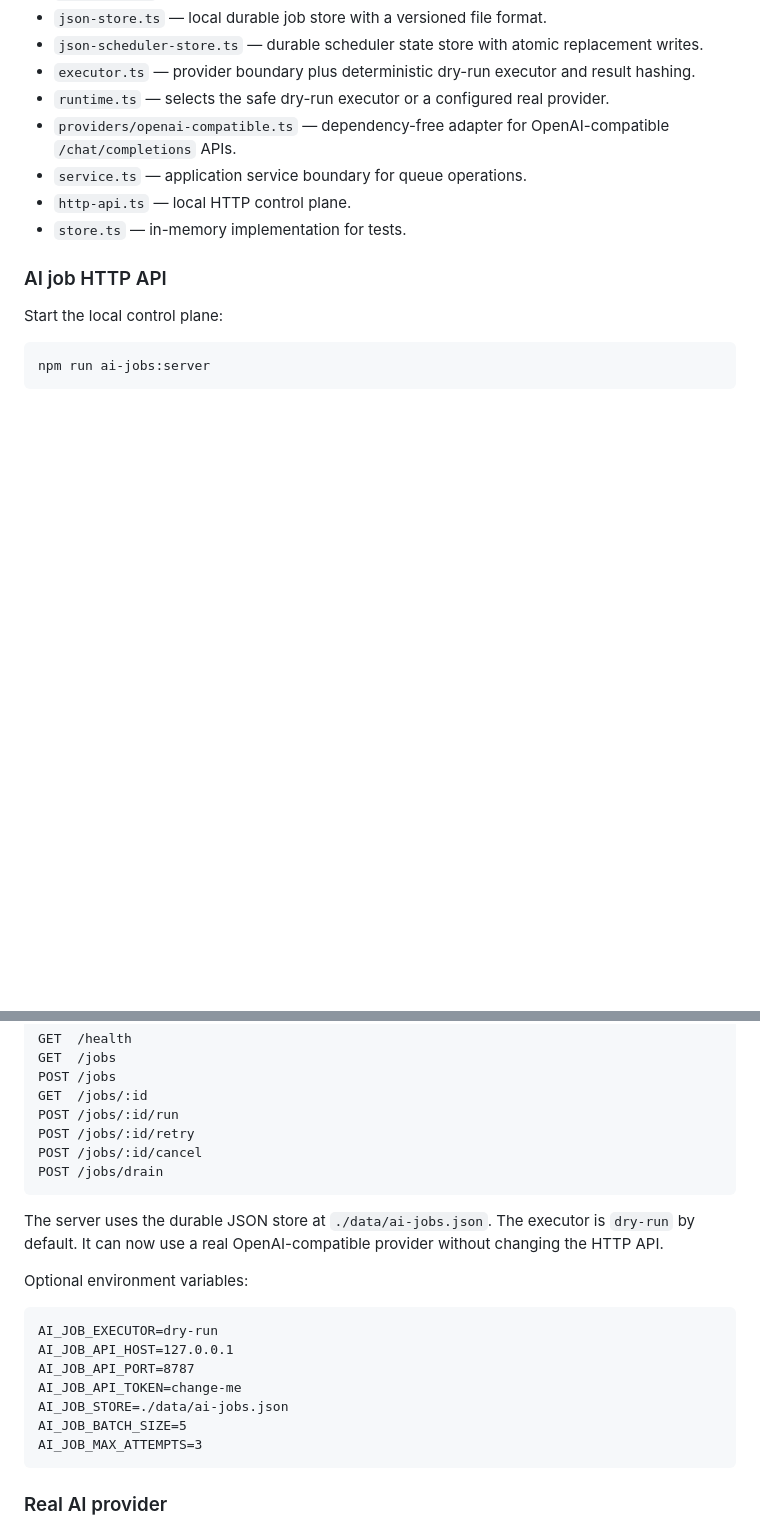
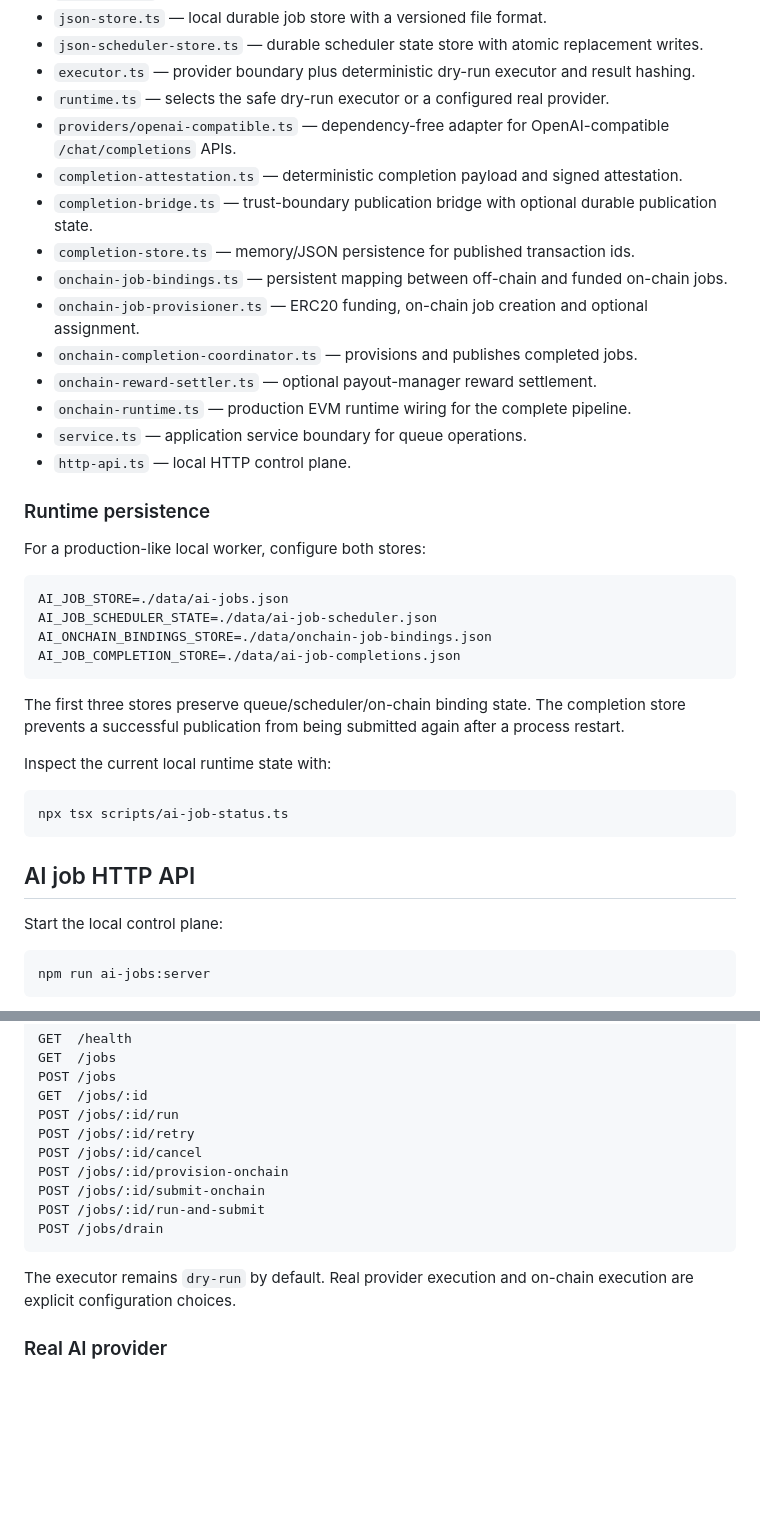
Before and after one commit to viktoriankv02/ai-hub, a Markdown page: README.md, 2 parts joined by grey strips. Drawn GitHub-style; blank space fills up the shorter version.

````diff
--- a/README.md
+++ b/README.md
@@ -90,11 +43,37 @@ The first implementation lives under `agents/ai-jobs/`:
 - `executor.ts` — provider boundary plus deterministic dry-run executor and result hashing.
 - `runtime.ts` — selects the safe dry-run executor or a configured real provider.
 - `providers/openai-compatible.ts` — dependency-free adapter for OpenAI-compatible `/chat/completions` APIs.
+- `completion-attestation.ts` — deterministic completion payload and signed attestation.
+- `completion-bridge.ts` — trust-boundary publication bridge with optional durable publication state.
+- `completion-store.ts` — memory/JSON persistence for published transaction ids.
+- `onchain-job-bindings.ts` — persistent mapping between off-chain and funded on-chain jobs.
+- `onchain-job-provisioner.ts` — ERC20 funding, on-chain job creation and optional assignment.
+- `onchain-completion-coordinator.ts` — provisions and publishes completed jobs.
+- `onchain-reward-settler.ts` — optional payout-manager reward settlement.
+- `onchain-runtime.ts` — production EVM runtime wiring for the complete pipeline.
 - `service.ts` — application service boundary for queue operations.
 - `http-api.ts` — local HTTP control plane.
-- `store.ts` — in-memory implementation for tests.
 
-### AI job HTTP API
+### Runtime persistence
+
+For a production-like local worker, configure both stores:
+
+```text
+AI_JOB_STORE=./data/ai-jobs.json
+AI_JOB_SCHEDULER_STATE=./data/ai-job-scheduler.json
+AI_ONCHAIN_BINDINGS_STORE=./data/onchain-job-bindings.json
+AI_JOB_COMPLETION_STORE=./data/ai-job-completions.json
+```
+
+The first three stores preserve queue/scheduler/on-chain binding state. The completion store prevents a successful publication from being submitted again after a process restart.
+
+Inspect the current local runtime state with:
+
+```bash
+npx tsx scripts/ai-job-status.ts
+```
+
+## AI job HTTP API
 
 Start the local control plane:
 
@@ -118,22 +97,13 @@ GET  /jobs/:id
 POST /jobs/:id/run
 POST /jobs/:id/retry
 POST /jobs/:id/cancel
+POST /jobs/:id/provision-onchain
+POST /jobs/:id/submit-onchain
+POST /jobs/:id/run-and-submit
 POST /jobs/drain
 ```
 
-The server uses the durable JSON store at `./data/ai-jobs.json`. The executor is `dry-run` by default. It can now use a real OpenAI-compatible provider without changing the HTTP API.
-
-Optional environment variables:
-
-```text
-AI_JOB_EXECUTOR=dry-run
-AI_JOB_API_HOST=127.0.0.1
-AI_JOB_API_PORT=8787
-AI_JOB_API_TOKEN=change-me
-AI_JOB_STORE=./data/ai-jobs.json
-AI_JOB_BATCH_SIZE=5
-AI_JOB_MAX_ATTEMPTS=3
-```
+The executor remains `dry-run` by default. Real provider execution and on-chain execution are explicit configuration choices.
 
 ### Real AI provider
 
````
Also changed, not shown: other parts of README.md (+41 -135 lines).
